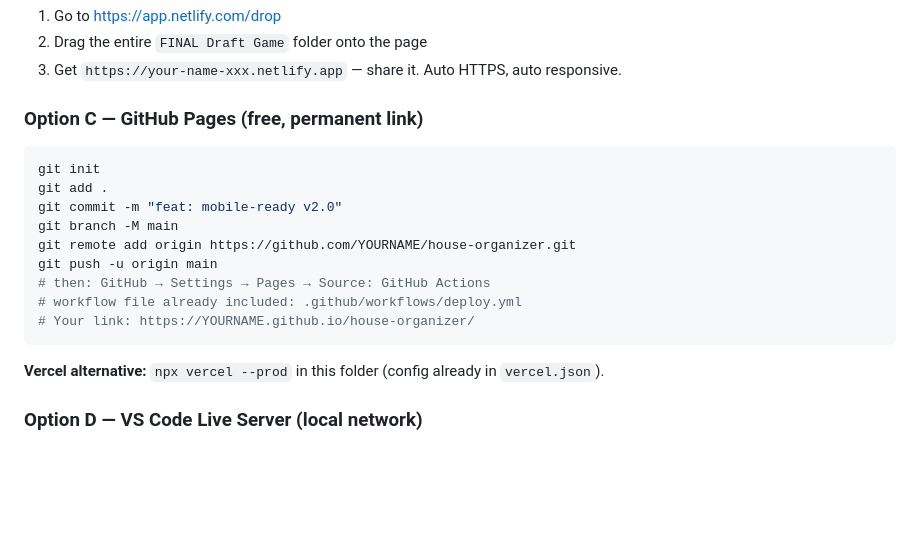
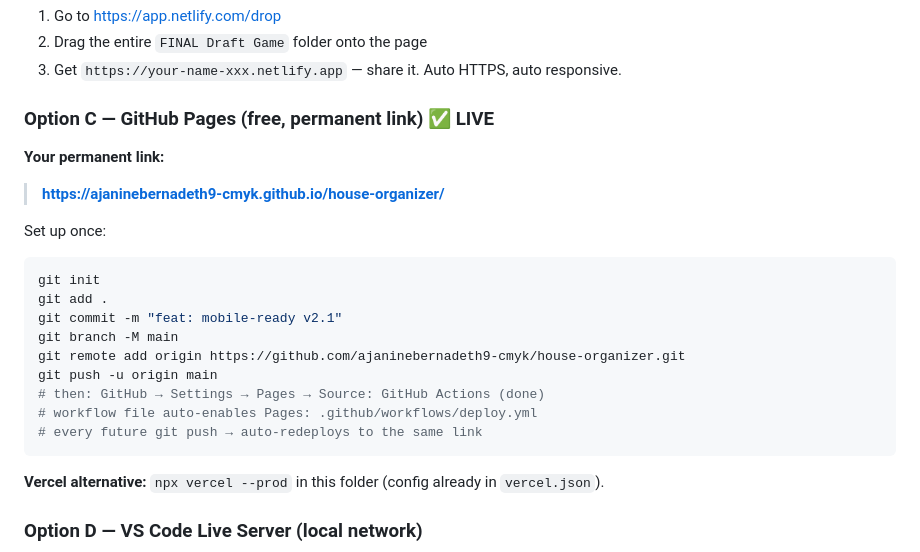
Before and after one commit to ajaninebernadeth9-cmyk/house-organizer, a Markdown page: README.md, the part around the change. Rendered like a GitHub page; blank space fills up the shorter version.

Commit message:
docs: permanent game link (GitHub Pages)

````diff
--- a/README.md
+++ b/README.md
@@ -40,17 +40,21 @@ npx localtunnel --port 3000
 2. Drag the entire `FINAL Draft Game` folder onto the page
 3. Get `https://your-name-xxx.netlify.app` — share it. Auto HTTPS, auto responsive.
 
-### Option C — GitHub Pages (free, permanent link)
+### Option C — GitHub Pages (free, permanent link) ✅ LIVE
+**Your permanent link:**
+> **https://ajaninebernadeth9-cmyk.github.io/house-organizer/**
+
+Set up once:
 ```bash
 git init
 git add .
-git commit -m "feat: mobile-ready v2.0"
+git commit -m "feat: mobile-ready v2.1"
 git branch -M main
-git remote add origin https://github.com/YOURNAME/house-organizer.git
+git remote add origin https://github.com/ajaninebernadeth9-cmyk/house-organizer.git
 git push -u origin main
-# then: GitHub → Settings → Pages → Source: GitHub Actions
-# workflow file already included: .github/workflows/deploy.yml
-# Your link: https://YOURNAME.github.io/house-organizer/
+# then: GitHub → Settings → Pages → Source: GitHub Actions (done)
+# workflow file auto-enables Pages: .github/workflows/deploy.yml
+# every future git push → auto-redeploys to the same link
 ```
 
 **Vercel alternative:** `npx vercel --prod` in this folder (config already in `vercel.json`).
````
